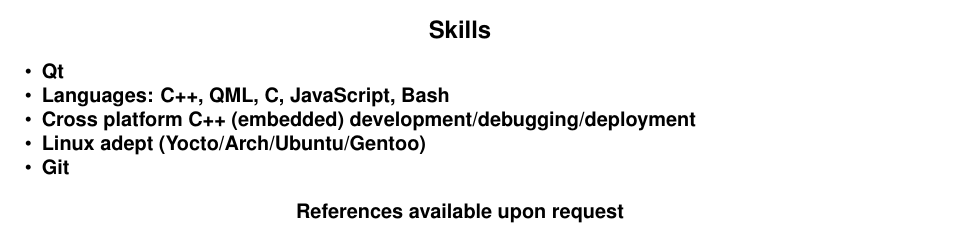
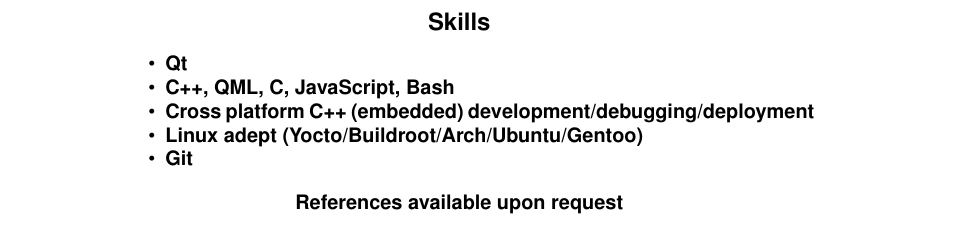
Before and after one commit to sirspudd/cv, a LaTeX CV (donald-carr-cv.tex): part of page 3 of 3 before the commit and part of page 4 of 4 after it, cut so that both start at the same text. Compiled offline with pdfLaTeX.

Commit message:
Further clean up of CV
Change-Id: I7aa5f5c5dd3eaadfbd3347c423b0dfd1531c2b2b

```diff
--- a/donald-carr-cv.tex
+++ b/donald-carr-cv.tex
@@ -1,5 +1,4 @@
 \documentclass{article}
-\usepackage{fullpage}
 \usepackage{times}
 \usepackage{setspace}
 \usepackage{mdwlist}
@@ -113,9 +112,9 @@
 \subsection*{Skills}
 \begin{itemize*}
 \item{Qt}
-\item{Languages: C++, QML, C, JavaScript, Bash}
+\item{C++, QML, C, JavaScript, Bash}
 \item{Cross platform C++ (embedded) development/debugging/deployment}
-\item{Linux adept (Yocto/Arch/Ubuntu/Gentoo)}
+\item{Linux adept (Yocto/Buildroot/Arch/Ubuntu/Gentoo)}
 \item{Git}
 \end{itemize*}
 
```
